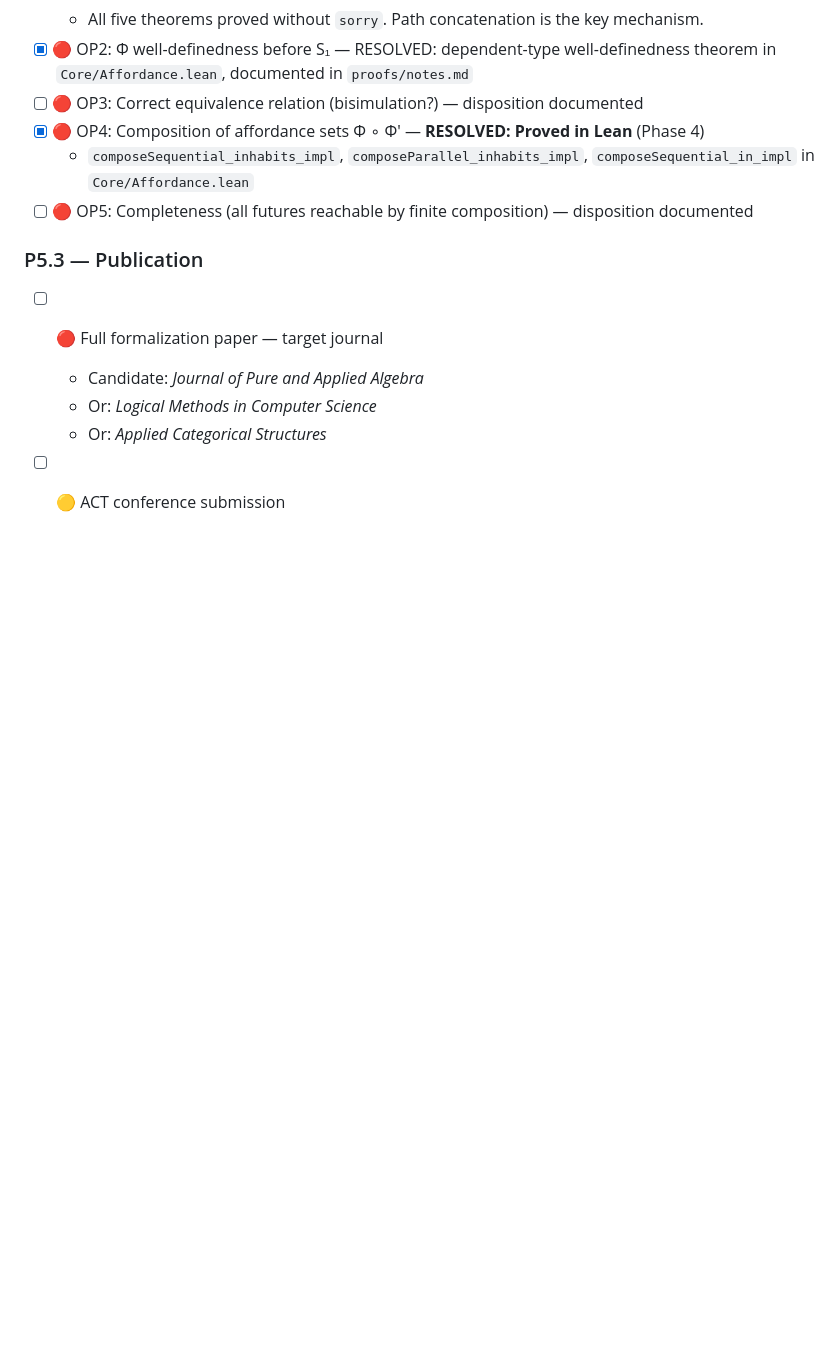
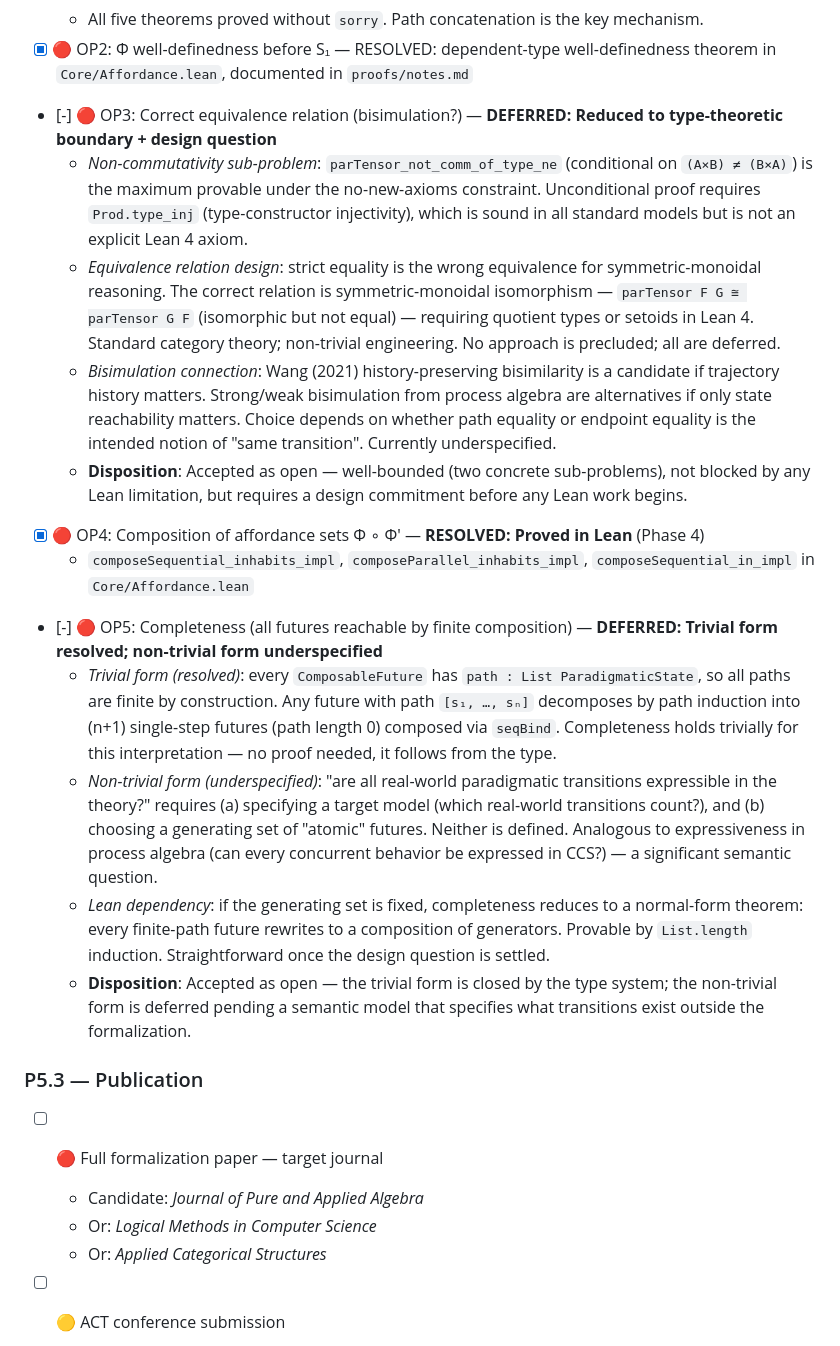
Before and after one commit to SHA888/composable-future, a Markdown page: TODO.md, the part around the change. Rendered like a GitHub page; blank space fills up the shorter version.

Commit message:
docs(TODO): document OP3 and OP5 dispositions in P5.2

```diff
--- a/TODO.md
+++ b/TODO.md
@@ -557,10 +557,36 @@ For each of the 5 open problems, one of:
   - `Stateless.assoc_stateless`: stateless subtype (specialization)
   - All five theorems proved without `sorry`. Path concatenation is the key mechanism.
 - [x] 🔴 OP2: Φ well-definedness before S₁ — RESOLVED: dependent-type well-definedness theorem in `Core/Affordance.lean`, documented in `proofs/notes.md`
-- [ ] 🔴 OP3: Correct equivalence relation (bisimulation?) — disposition documented
+- [-] 🔴 OP3: Correct equivalence relation (bisimulation?) — **DEFERRED: Reduced to type-theoretic boundary + design question**
+  - *Non-commutativity sub-problem*: `parTensor_not_comm_of_type_ne` (conditional on `(A×B) ≠ (B×A)`) is the maximum
+    provable under the no-new-axioms constraint. Unconditional proof requires `Prod.type_inj`
+    (type-constructor injectivity), which is sound in all standard models but is not an explicit Lean 4 axiom.
+  - *Equivalence relation design*: strict equality is the wrong equivalence for symmetric-monoidal reasoning.
+    The correct relation is symmetric-monoidal isomorphism — `parTensor F G ≅ parTensor G F` (isomorphic
+    but not equal) — requiring quotient types or setoids in Lean 4. Standard category theory; non-trivial
+    engineering. No approach is precluded; all are deferred.
+  - *Bisimulation connection*: Wang (2021) history-preserving bisimilarity is a candidate if trajectory
+    history matters. Strong/weak bisimulation from process algebra are alternatives if only state
+    reachability matters. Choice depends on whether path equality or endpoint equality is the intended
+    notion of "same transition". Currently underspecified.
+  - **Disposition**: Accepted as open — well-bounded (two concrete sub-problems), not blocked by any
+    Lean limitation, but requires a design commitment before any Lean work begins.
 - [x] 🔴 OP4: Composition of affordance sets Φ ∘ Φ' — **RESOLVED: Proved in Lean** (Phase 4)
   - `composeSequential_inhabits_impl`, `composeParallel_inhabits_impl`, `composeSequential_in_impl` in `Core/Affordance.lean`
-- [ ] 🔴 OP5: Completeness (all futures reachable by finite composition) — disposition documented
+- [-] 🔴 OP5: Completeness (all futures reachable by finite composition) — **DEFERRED: Trivial form resolved; non-trivial form underspecified**
+  - *Trivial form (resolved)*: every `ComposableFuture` has `path : List ParadigmaticState`, so all paths are
+    finite by construction. Any future with path `[s₁, …, sₙ]` decomposes by path induction into (n+1)
+    single-step futures (path length 0) composed via `seqBind`. Completeness holds trivially for this
+    interpretation — no proof needed, it follows from the type.
+  - *Non-trivial form (underspecified)*: "are all real-world paradigmatic transitions expressible in the theory?"
+    requires (a) specifying a target model (which real-world transitions count?), and (b) choosing a generating
+    set of "atomic" futures. Neither is defined. Analogous to expressiveness in process algebra (can every
+    concurrent behavior be expressed in CCS?) — a significant semantic question.
+  - *Lean dependency*: if the generating set is fixed, completeness reduces to a normal-form theorem:
+    every finite-path future rewrites to a composition of generators. Provable by `List.length` induction.
+    Straightforward once the design question is settled.
+  - **Disposition**: Accepted as open — the trivial form is closed by the type system; the non-trivial
+    form is deferred pending a semantic model that specifies what transitions exist outside the formalization.
 
 ### P5.3 — Publication
 
```
